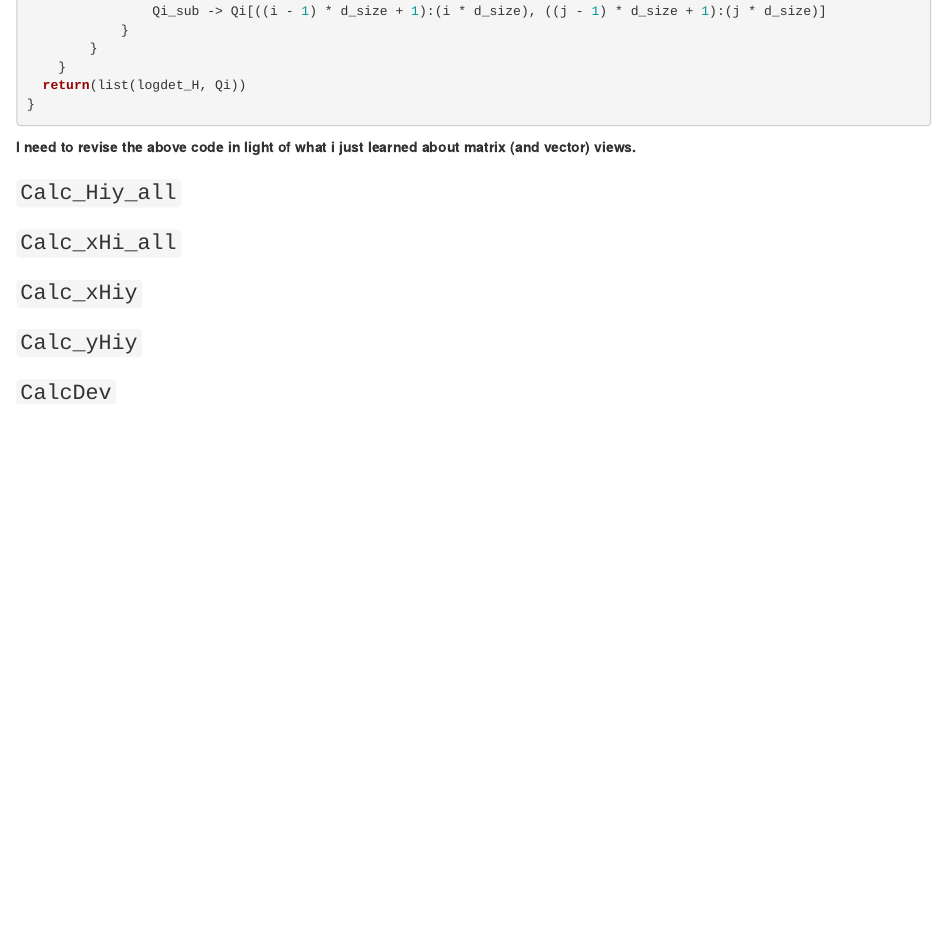
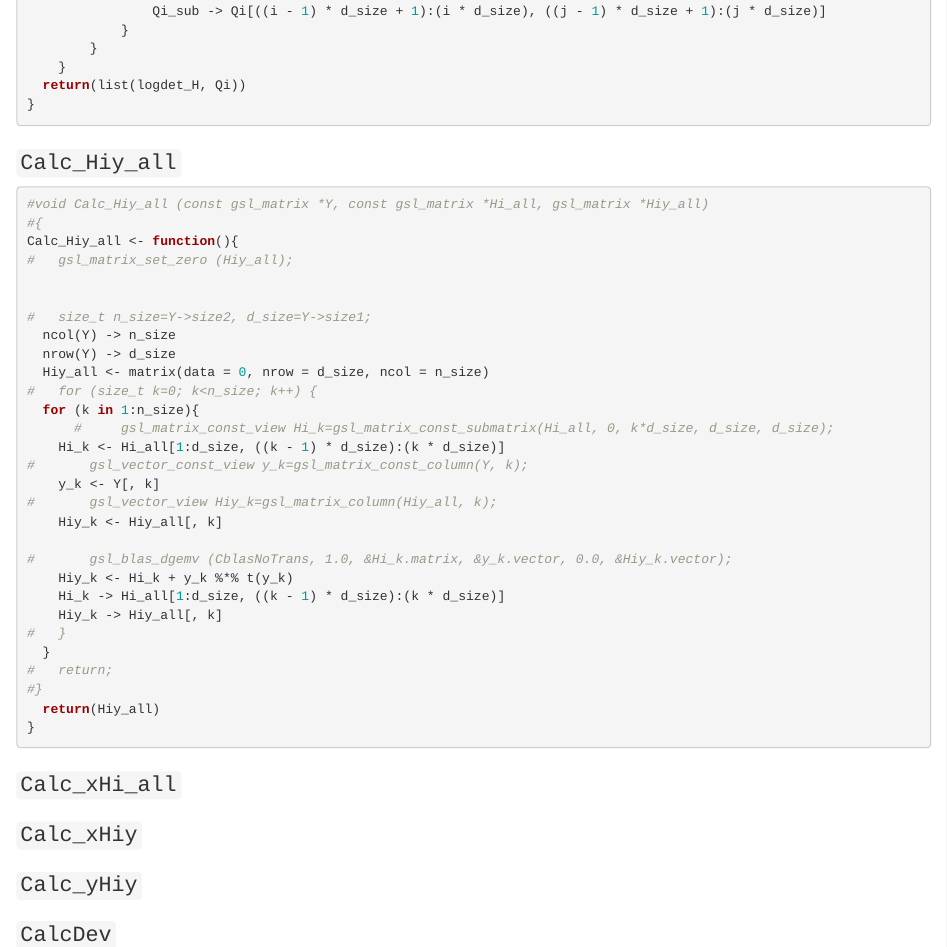
Before and after one commit to fboehm/blogdown-website, an R Markdown document (content/post/2017-06-13-translating-gemma-s-newton-raphson-algorithm-from-c-to-r.Rmd): the page in a window 1100 px wide, from 2490 px down. Rendered offline with R 4.5, knitr and Pandoc, with nearby package versions.

Commit message:
added R code for Calc_Hiy_all

````diff
--- a/content/post/2017-06-13-translating-gemma-s-newton-raphson-algorithm-from-c-to-r.Rmd
+++ b/content/post/2017-06-13-translating-gemma-s-newton-raphson-algorithm-from-c-to-r.Rmd
@@ -146,12 +146,45 @@ CalcHiQi <- function(){
 
 ```
 
-**I need to revise the above code in light of what i just learned about matrix (and vector) views.**
 
 
 
 
 ### `Calc_Hiy_all`
+
+```{r}
+#void Calc_Hiy_all (const gsl_matrix *Y, const gsl_matrix *Hi_all, gsl_matrix *Hiy_all)
+#{
+Calc_Hiy_all <- function(){
+#	gsl_matrix_set_zero (Hiy_all);
+
+
+#	size_t n_size=Y->size2, d_size=Y->size1;
+  ncol(Y) -> n_size
+  nrow(Y) -> d_size
+  Hiy_all <- matrix(data = 0, nrow = d_size, ncol = n_size)
+#	for (size_t k=0; k<n_size; k++) {
+  for (k in 1:n_size){
+      #		gsl_matrix_const_view Hi_k=gsl_matrix_const_submatrix(Hi_all, 0, k*d_size, d_size, d_size);
+    Hi_k <- Hi_all[1:d_size, ((k - 1) * d_size):(k * d_size)]
+#		gsl_vector_const_view y_k=gsl_matrix_const_column(Y, k);
+    y_k <- Y[, k]
+#		gsl_vector_view Hiy_k=gsl_matrix_column(Hiy_all, k);
+    Hiy_k <- Hiy_all[, k]
+
+#		gsl_blas_dgemv (CblasNoTrans, 1.0, &Hi_k.matrix, &y_k.vector, 0.0, &Hiy_k.vector);
+    Hiy_k <- Hi_k + y_k %*% t(y_k)
+    Hi_k -> Hi_all[1:d_size, ((k - 1) * d_size):(k * d_size)]
+    Hiy_k -> Hiy_all[, k]
+#	}
+  }
+#	return;
+#}
+  return(Hiy_all)
+}
+```
+
+
 
 
 ### `Calc_xHi_all`
````
